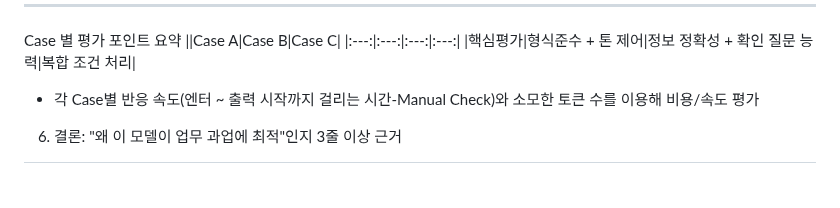
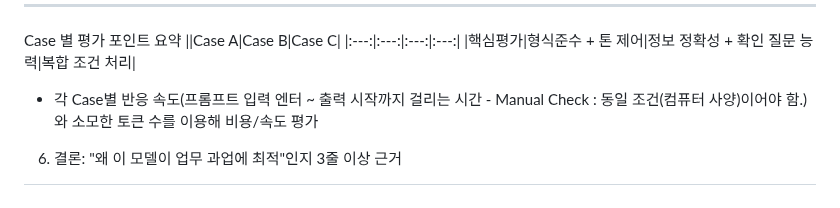
Before and after one commit to Hoyasiro/Native_Basic_1-1, a Markdown page: README.md, the part around the change. Rendered like a GitHub page.

```diff
--- a/README.md
+++ b/README.md
@@ -155,6 +155,6 @@ Case 별 평가 포인트 요약
 ||Case A|Case B|Case C|
 |:---:|:---:|:---:|:---:|
 |핵심평가|형식준수 + 톤 제어|정보 정확성 + 확인 질문 능력|복합 조건 처리|
-* 각 Case별 반응 속도(엔터 ~ 출력 시작까지 걸리는 시간-Manual Check)와 소모한 토큰 수를 이용해 비용/속도 평가
+* 각 Case별 반응 속도(프롬프트 입력 엔터 ~ 출력 시작까지 걸리는 시간 - Manual Check : 동일 조건(컴퓨터 사양)이어야 함.)와 소모한 토큰 수를 이용해 비용/속도 평가
 
 6. 결론: "왜 이 모델이 업무 과업에 최적"인지 3줄 이상 근거
```
